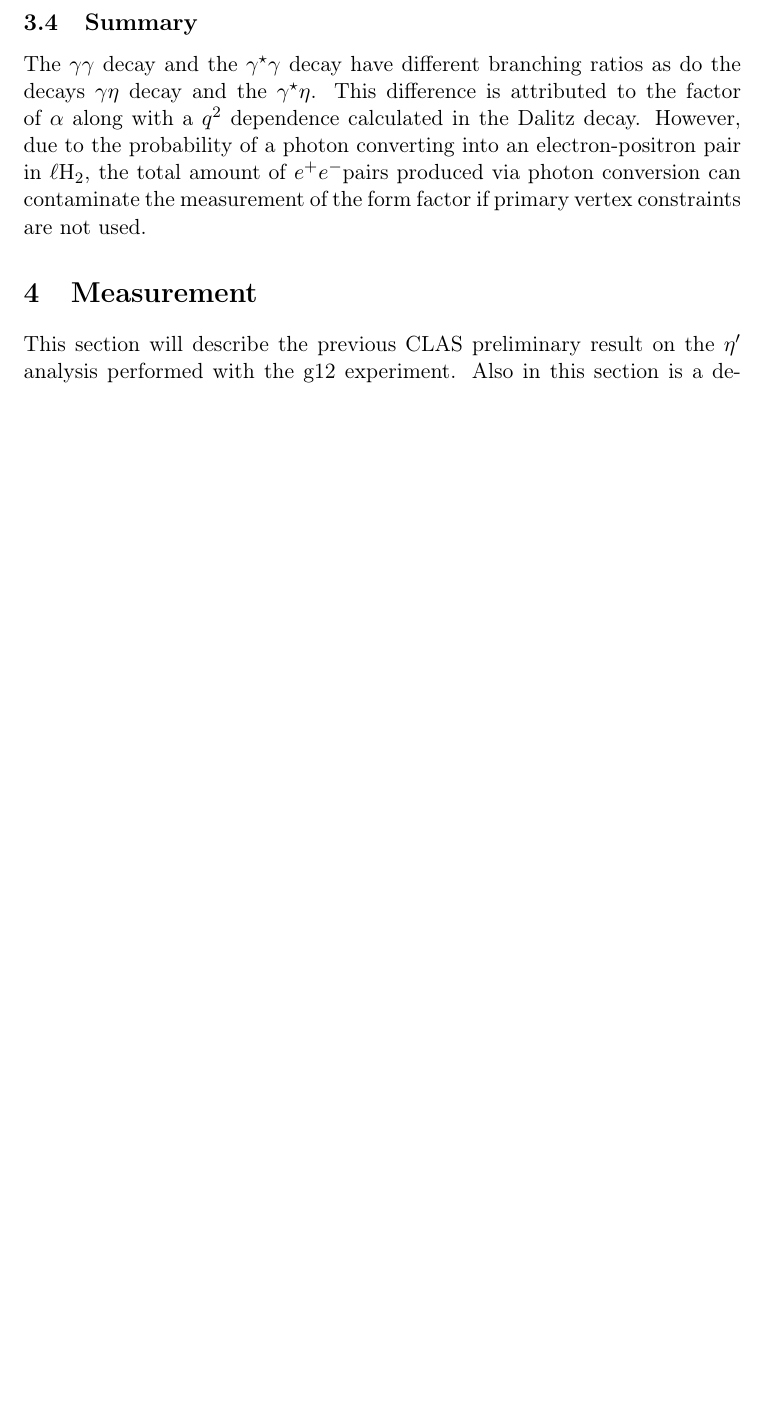
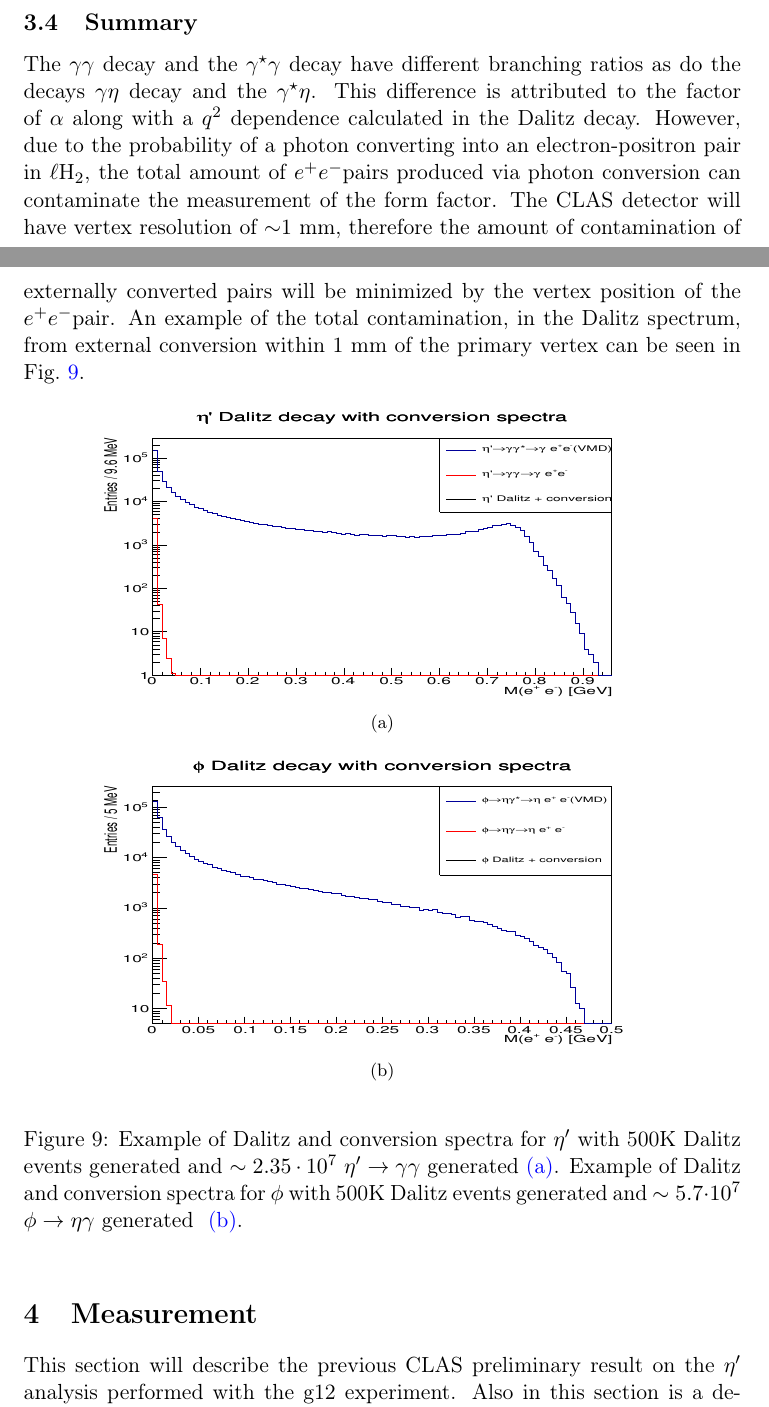
Before and after one commit to mckunkel/CLAS12_Proposal, a LaTeX paper (Meson_Proposal.tex, which reads Kinematics.tex): part of page 9 of 20 before the commit and two parts of pages 10 and 11 of 22 after it, the two joined at a grey line, cut so that both start at the same text, the shorter picture padded with empty space. The pictures show the PDF file Meson_Proposal.pdf that the author committed with the source.

Commit message:
finished kinematics??

```diff
--- a/Kinematics.tex
+++ b/Kinematics.tex
@@ -100,11 +112,26 @@ Using the ratio, $\frac{\Gamma_{\etaP \to e^+e^- \gamma}}{\Gamma_{\etaP \to \gam
 	\includegraphics[width=\figwidth,height=\qfigheight]{\grpath/decays/phicmplot.pdf}
 	\caption[Probability of pair production, $\gamma \to$\epemT, as a function of distance in liquid hydrogen]{\label{fig:conversionphi}{(Left axis)Probability of pair production, $\gamma \to$\epemT; (Right axis) number of $\phi \to \gamma \eta \rightarrow e^+e^- \eta$ / $100 \phi \rightarrow e^+e^- \eta$ as a function of distance in liquid hydrogen.}}
 \end{center}\end{figure}
-			Since CLAS12 has a vertex resolution of $\approx$1~mm the probability of pair production traveling through 10~mm is shown in Fig.~\ref{fig:conversionmm}. Therefore, a 1~mm cut on the primary vertex will yield a contamination of $\approx$ one externally converted \epemT from $\phi \to \gamma \eta \rightarrow e^+e^- \eta$ per Dalitz decays $100 \etaP \rightarrow e^+e^- \eta$
+			Since CLAS12 has a vertex resolution of $\approx$1~mm the probability of pair production traveling through 10~mm is shown in Fig.~\ref{fig:conversionmm}. Therefore, a 1~mm cut on the primary vertex will yield a contamination of $\approx$ one externally converted \epemT from $\phi \to \gamma \eta \rightarrow e^+e^- \eta$ per Dalitz decays $100 \phi \rightarrow e^+e^- \eta$
 \begin{figure}[h!]\begin{center}
 	\includegraphics[width=\figwidth,height=\qfigheight]{\grpath/decays/phimmplot.pdf}
-					\caption[Probability of pair production, $\gamma \to$\epemT, as a function of distance in liquid hydrogen]{\label{fig:conversionphimm}{(Left axis)Probability of pair production, $\gamma \to$\epemT; (Right axis) number of $\phi \to \gamma \eta \rightarrow e^+e^- \eta$ / $100 \etaP \rightarrow e^+e^- \eta$ as a function of distance in liquid hydrogen.}}
+	\caption[Probability of pair production, $\gamma \to$\epemT, as a function of distance in liquid hydrogen]{\label{fig:conversionphimm}{(Left axis)Probability of pair production, $\gamma \to$\epemT; (Right axis) number of $\phi \to \gamma \eta \rightarrow e^+e^- \eta$ / $100 \phi \rightarrow e^+e^- \eta$ as a function of distance in liquid hydrogen.}}
 \end{center}\end{figure}
-
+From multiple scattering effects the \epemT \ from a converted photon will obtain a mass distribution. Simulations of photons from \etaTP \ and $\phi$ radiative decays traversing through 1~mm of $\ell H_2$  show that the \epemT can obtain a maximum mass of $\sim 0.14$~GeV.
+\begin{figure}[h!]\begin{center}
+		\includegraphics[width=\figwidth,height=1.2\qfigheight]{\grpath/decays/etaP_phi_conversionPlot.pdf}
+		\caption[Probability of pair production, $\gamma \to$\epemT, as a function of $M(\epem)$]{\label{fig:conversion_inM}{Probability of pair production in 1~mm of  $\ell H_2$ for $\etaP \to \gamma \gamma $ and $\phi \to \gamma \eta$  vs. $M(\epem)$}}
+\end{center}\end{figure}
  \subsection{Summary}
- The $\gamma \gamma$ decay and the $\gamma^\star \gamma$ decay have different branching ratios as do the decays $\gamma \eta$ decay and the $\gamma^\star \eta$. This difference is attributed to the factor of $\alpha$ along with a $q^2$ dependence calculated in the Dalitz decay. However, due to the probability of a photon converting into an electron-positron pair in $\ell$H$_2$, the total amount of \epemT pairs produced via photon conversion can contaminate the measurement of the form factor if primary vertex constraints are not used.
+ The $\gamma \gamma$ decay and the $\gamma^\star \gamma$ decay have different branching ratios as do the decays $\gamma \eta$ decay and the $\gamma^\star \eta$. This difference is attributed to the factor of $\alpha$ along with a $q^2$ dependence calculated in the Dalitz decay. However, due to the probability of a photon converting into an electron-positron pair in $\ell$H$_2$, the total amount of \epemT pairs produced via photon conversion can contaminate the measurement of the form factor. The CLAS detector will have vertex resolution of $\sim$1~mm, therefore the amount of contamination of externally converted pairs will be minimized by the vertex position of the \epemT pair. An example of the total contamination, in the Dalitz spectrum, from external conversion within 1~mm of the primary vertex can be seen in Fig.~\ref{fig:dalitz_w_conversion}.
+ \begin{figure}[h!]\begin{center}
+ 		\subfloat[$\etaP$ Dalitz and conversion spectra][]{ %Feynman diagram of $\etaP$ two photon decay
+ 			\includegraphics[width=0.8\columnwidth,height=1.0\qfigheight]{\grpath/decays/etaP_Dalitz_decay_with_conversion_spectra.pdf}\label{fig:etap_dalitz_w_conversion}
+ 		}
+ 		%\quad
+ 		\\
+ 		\subfloat[$\phi$ Dalitz and conversion spectra][]{ %Feynman diagram of $\etaP$ Dalitz decay
+ 			\includegraphics[width=0.8\columnwidth,height=1.0\qfigheight]{\grpath/decays/phi_Dalitz_decay_with_conversion_spectra.pdf}\label{fig:phi_dalitz_w_conversion}
+ 		}
+ 		\caption[Dalitz and conversion spectra for \etaTP \ and $\phi$]{\label{fig:dalitz_w_conversion}Example of Dalitz and conversion spectra for \etaTP \ with 500K Dalitz events generated and $\sim 2.35 \cdot 10^7$ $\etaP \to \gamma \gamma$ generated~\subref{fig:etap_dalitz_w_conversion}.  Example of Dalitz and conversion spectra for $\phi$  with 500K Dalitz events generated and $\sim 5.7 \cdot 10^7$ $\phi \to \eta \gamma$ generated ~\subref{fig:phi_dalitz_w_conversion}. }
+\end{center}\end{figure}
```
Also changed, not shown: Meson_Proposal.pdf, Kinematics.tex (18 more changed lines), 5 other files. Lines whose indentation alone changed are shown as unchanged.
